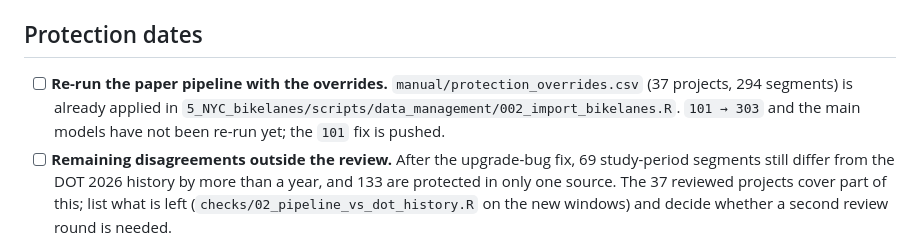
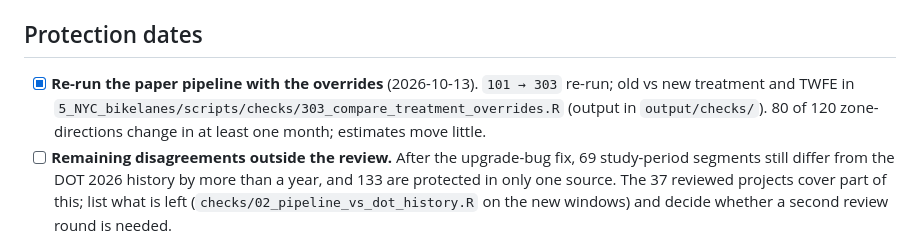
Before and after one commit to joris-klingen/nyc_streets, a Markdown page: TODO.md, the part around the change. Drawn GitHub-style.

Commit message:
TODO: paper pipeline re-run with overrides done
Co-Authored-By: Claude Opus 5.5 <noreply@anthropic.com>

```diff
--- a/TODO.md
+++ b/TODO.md
@@ -4,7 +4,7 @@
 
 ## Protection dates
 
-- [ ] **Re-run the paper pipeline with the overrides.** `manual/protection_overrides.csv` (37 projects, 294 segments) is already applied in `5_NYC_bikelanes/scripts/data_management/002_import_bikelanes.R`. `101 → 303` and the main models have not been re-run yet; the `101` fix is pushed.
+- [x] **Re-run the paper pipeline with the overrides** (2026-10-13). `101 → 303` re-run; old vs new treatment and TWFE in `5_NYC_bikelanes/scripts/checks/303_compare_treatment_overrides.R` (output in `output/checks/`). 80 of 120 zone-directions change in at least one month; estimates move little.
 - [ ] **Remaining disagreements outside the review.** After the upgrade-bug fix, 69 study-period segments still differ from the DOT 2026 history by more than a year, and 133 are protected in only one source. The 37 reviewed projects cover part of this; list what is left (`checks/02_pipeline_vs_dot_history.R` on the new windows) and decide whether a second review round is needed.
 - [ ] **27 segments moved earlier with the bug fix** (2016 → 1978), where the manual sheet codes the pre-upgrade type as protected. Check them against Street View or the aerial sheets.
 - [ ] **117 segments with overlapping time windows** in `bike_lanes_time_windows.RDS`, probably from appending the 2025 updates with both retired and current records. Find and fix the cause in `002`.
```
